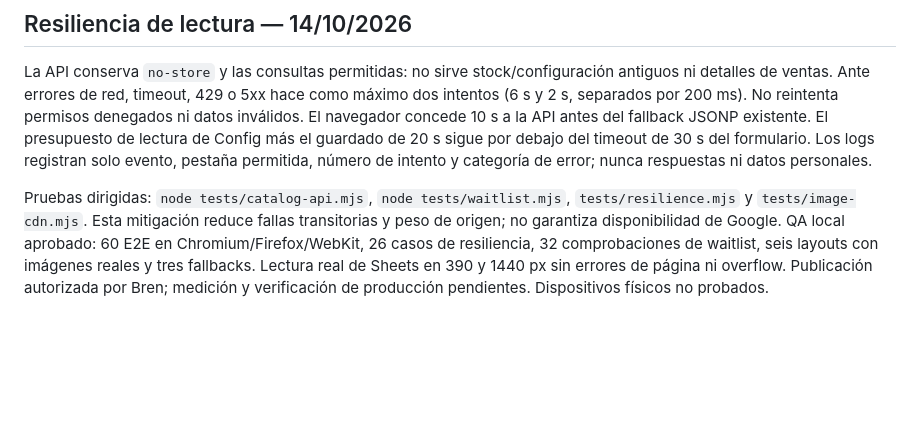
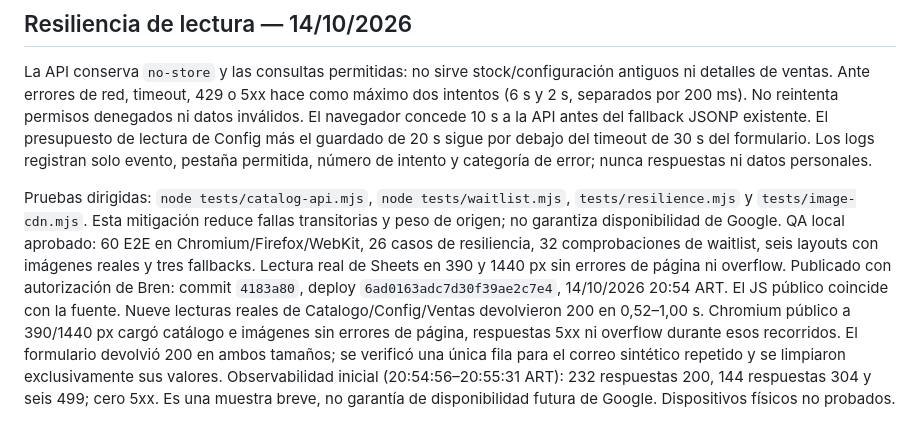
Before and after one commit to brenherrada/ventasbrenda, a Markdown page: CONFIG.md, the part around the change. Rendered like a GitHub page; blank space fills up the shorter version.

Commit message:
docs: record production recovery verification [skip ci]

```diff
--- a/CONFIG.md
+++ b/CONFIG.md
@@ -121,4 +121,4 @@ La prueba nativa verificó altas, fechas, pegados, vendidos, reversa y vencimien
 
 La API conserva `no-store` y las consultas permitidas: no sirve stock/configuración antiguos ni detalles de ventas. Ante errores de red, timeout, 429 o 5xx hace como máximo dos intentos (6 s y 2 s, separados por 200 ms). No reintenta permisos denegados ni datos inválidos. El navegador concede 10 s a la API antes del fallback JSONP existente. El presupuesto de lectura de Config más el guardado de 20 s sigue por debajo del timeout de 30 s del formulario. Los logs registran solo evento, pestaña permitida, número de intento y categoría de error; nunca respuestas ni datos personales.
 
-Pruebas dirigidas: `node tests/catalog-api.mjs`, `node tests/waitlist.mjs`, `tests/resilience.mjs` y `tests/image-cdn.mjs`. Esta mitigación reduce fallas transitorias y peso de origen; no garantiza disponibilidad de Google. QA local aprobado: 60 E2E en Chromium/Firefox/WebKit, 26 casos de resiliencia, 32 comprobaciones de waitlist, seis layouts con imágenes reales y tres fallbacks. Lectura real de Sheets en 390 y 1440 px sin errores de página ni overflow. Publicación autorizada por Bren; medición y verificación de producción pendientes. Dispositivos físicos no probados.
+Pruebas dirigidas: `node tests/catalog-api.mjs`, `node tests/waitlist.mjs`, `tests/resilience.mjs` y `tests/image-cdn.mjs`. Esta mitigación reduce fallas transitorias y peso de origen; no garantiza disponibilidad de Google. QA local aprobado: 60 E2E en Chromium/Firefox/WebKit, 26 casos de resiliencia, 32 comprobaciones de waitlist, seis layouts con imágenes reales y tres fallbacks. Lectura real de Sheets en 390 y 1440 px sin errores de página ni overflow. Publicado con autorización de Bren: commit `4183a80`, deploy `6ad0163adc7d30f39ae2c7e4`, 14/10/2026 20:54 ART. El JS público coincide con la fuente. Nueve lecturas reales de Catalogo/Config/Ventas devolvieron 200 en 0,52–1,00 s. Chromium público a 390/1440 px cargó catálogo e imágenes sin errores de página, respuestas 5xx ni overflow durante esos recorridos. El formulario devolvió 200 en ambos tamaños; se verificó una única fila para el correo sintético repetido y se limpiaron exclusivamente sus valores. Observabilidad inicial (20:54:56–20:55:31 ART): 232 respuestas 200, 144 respuestas 304 y seis 499; cero 5xx. Es una muestra breve, no garantía de disponibilidad futura de Google. Dispositivos físicos no probados.
```
